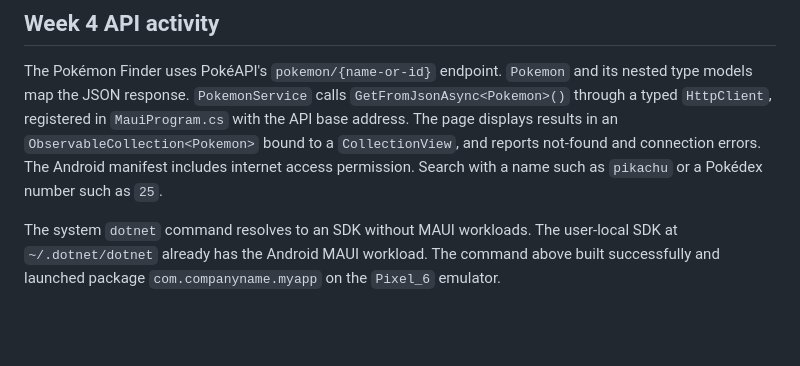
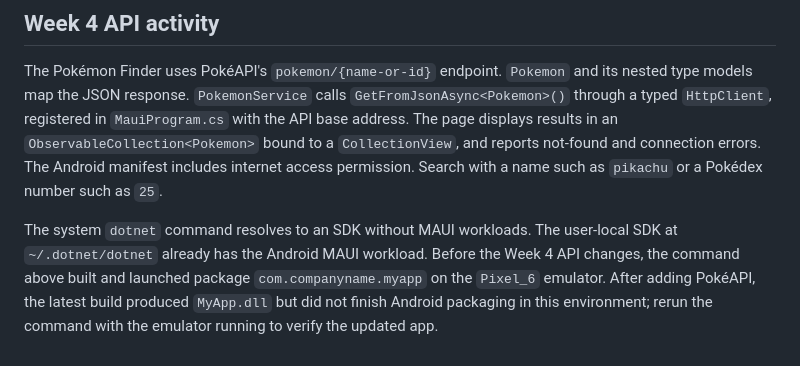
Before and after one commit to Bishant321/StudentBank, a Markdown page: MyApp/DEVELOPMENT_NOTES.md, the part around the change. Drawn GitHub-style; blank space fills up the shorter version.

Commit message:
Clarify latest Android build status

```diff
--- a/MyApp/DEVELOPMENT_NOTES.md
+++ b/MyApp/DEVELOPMENT_NOTES.md
@@ -44,4 +44,4 @@ Tasks are stored as JSON in the app's private data folder and loaded on startup.
 
 The Pokémon Finder uses PokéAPI's `pokemon/{name-or-id}` endpoint. `Pokemon` and its nested type models map the JSON response. `PokemonService` calls `GetFromJsonAsync<Pokemon>()` through a typed `HttpClient`, registered in `MauiProgram.cs` with the API base address. The page displays results in an `ObservableCollection<Pokemon>` bound to a `CollectionView`, and reports not-found and connection errors. The Android manifest includes internet access permission. Search with a name such as `pikachu` or a Pokédex number such as `25`.
 
-The system `dotnet` command resolves to an SDK without MAUI workloads. The user-local SDK at `~/.dotnet/dotnet` already has the Android MAUI workload. The command above built successfully and launched package `com.companyname.myapp` on the `Pixel_6` emulator.
+The system `dotnet` command resolves to an SDK without MAUI workloads. The user-local SDK at `~/.dotnet/dotnet` already has the Android MAUI workload. Before the Week 4 API changes, the command above built and launched package `com.companyname.myapp` on the `Pixel_6` emulator. After adding PokéAPI, the latest build produced `MyApp.dll` but did not finish Android packaging in this environment; rerun the command with the emulator running to verify the updated app.
```
